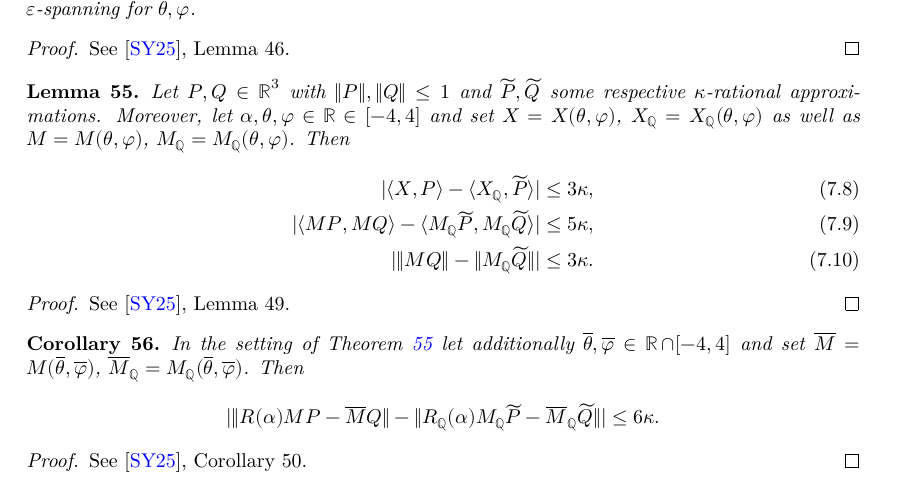
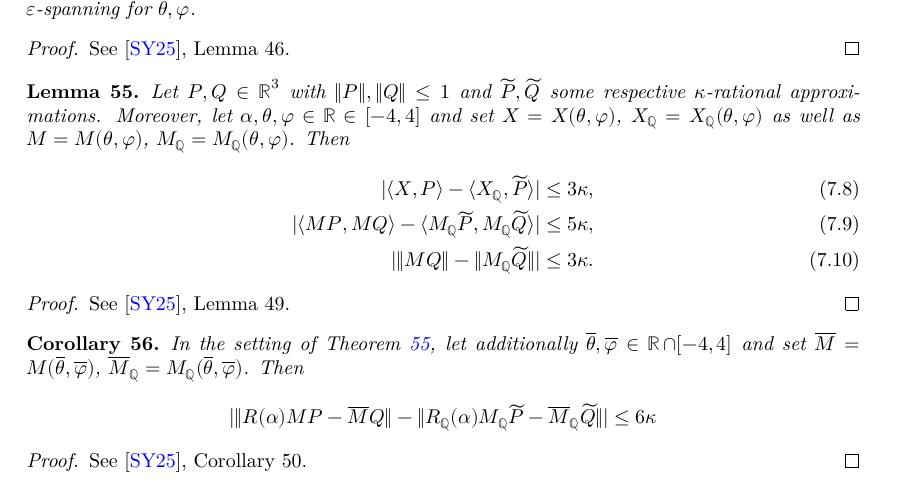
Before and after one commit to tom7/noperts, a LaTeX document (proof/blueprint/src/print.tex, which reads proof/blueprint/src/chapters/rational.tex): part of page 16 of 20, cut so that both start at the same text. Compiled offline with XeLaTeX.

Commit message:
[blueprint] fix broken LaTeX
It prevented `corr:deltakappa` from appearing in the blueprint

```diff
--- a/proof/blueprint/src/chapters/rational.tex
+++ b/proof/blueprint/src/chapters/rational.tex
@@ -228,10 +228,10 @@ See \cite{polyhedron.without.rupert}, Lemma 49.
 
 
 \begin{corollary} \label{corr:deltakappa}
-    In the setting of  \cref{lem:boundskappa3} let additionally $\thetab, \phib \in \R \cap [-4,4]$ and set $\overline{M} = M(\thetab, \phib)$, $\overline{M}_{\Q} = M_{\Q}(\thetab, \phib)$. Then
-    \[
-    |\| R(\alpha) M P - \overline{M} Q\|- \| R_{\Q}(\alpha) M_{\Q} \widetilde{P} - \overline{M}_{\Q} \widetilde{Q}\| | \leq 6 \kappa.\label{eq:boundskappa3.4}
-    \]
+    In the setting of \cref{lem:boundskappa3}, let additionally $\thetab, \phib \in \R \cap [-4,4]$ and set $\overline{M} = M(\thetab, \phib)$, $\overline{M}_{\Q} = M_{\Q}(\thetab, \phib)$. Then
+     \[
+|\|R(\alpha) M P - \overline{M} Q\|- \| R_{\Q}(\alpha) M_{\Q} \widetilde{P} - \overline{M}_{\Q} \widetilde{Q}\| | \leq 6 \kappa
+     \]
 \end{corollary}
 \begin{proof}
 See \cite{polyhedron.without.rupert}, Corollary 50.
```
